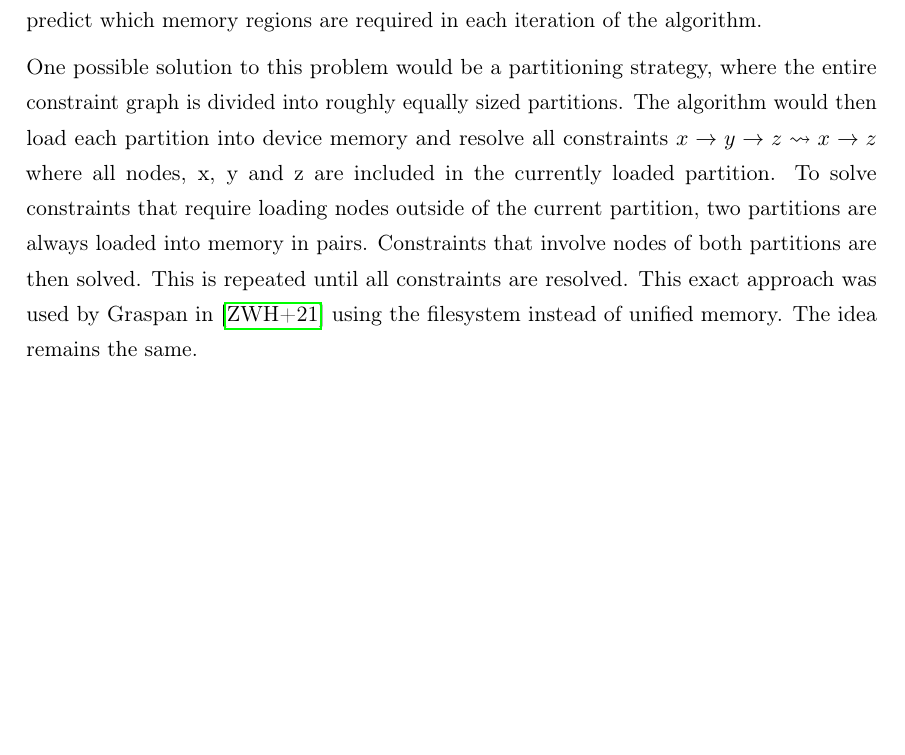
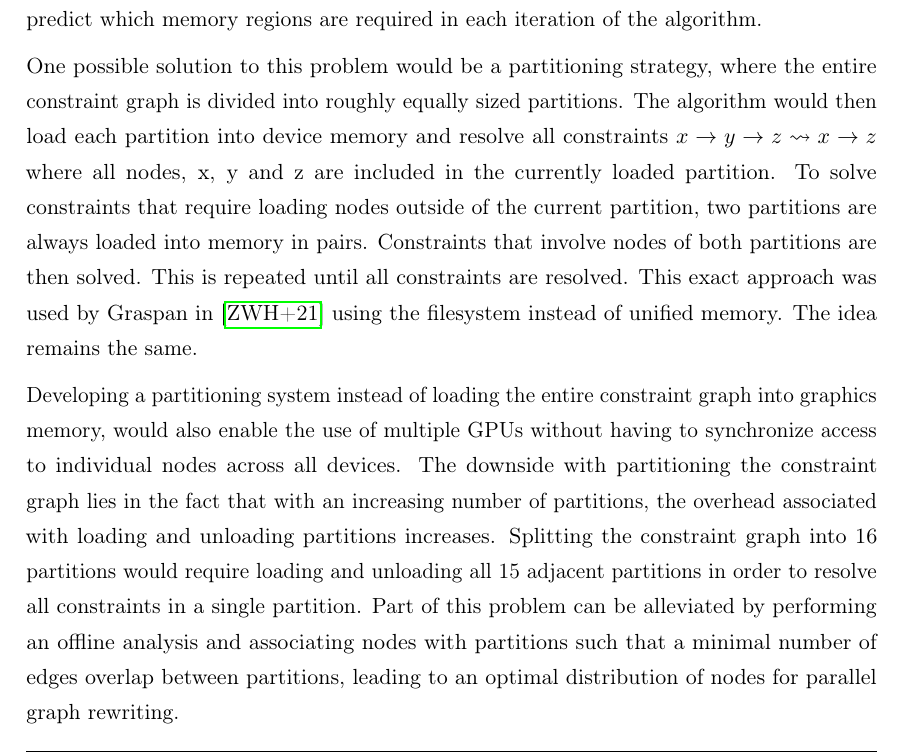
Before and after one commit to lukasboettcher/msc-paper, a LaTeX thesis (main.tex, which reads include/chap3_conclusion.tex): part of page 79 of 94, cut so that both start at the same text, the shorter picture padded with empty space. Compiled offline with pdfLaTeX.

Commit message:
partitioning does have overhead, but can be done in an optimal way given an offline analysis

```diff
--- a/include/chap3_conclusion.tex
+++ b/include/chap3_conclusion.tex
@@ -40,6 +40,11 @@ One possible solution to this problem would be a partitioning strategy, where th
 The algorithm would then load each partition into device memory and resolve all constraints  $x \rightarrow y \rightarrow z \mathrel{\leadsto} x \rightarrow z$ where all nodes, x, y and z are included in the currently loaded partition.
 To solve constraints that require loading nodes outside of the current partition, two partitions are always loaded into memory in pairs. Constraints that involve nodes of both partitions are then solved. This is repeated until all constraints are resolved.
 This exact approach was used by Graspan in \cite{zuo2021systemizing} using the filesystem instead of unified memory. The idea remains the same.
+
+Developing a partitioning system instead of loading the entire constraint graph into graphics memory, would also enable the use of multiple GPUs without having to synchronize access to individual nodes across all devices.
+The downside with partitioning the constraint graph lies in the fact that with an increasing number of partitions, the overhead associated with loading and unloading partitions increases.
+Splitting the constraint graph into 16 partitions would require loading and unloading all 15 adjacent partitions in order to resolve all constraints in a single partition.
+Part of this problem can be alleviated by performing an offline analysis and associating nodes with partitions such that a minimal number of edges overlap between partitions, leading to an optimal distribution of nodes for parallel graph rewriting.
 
 \section{Discussion}
 
```
